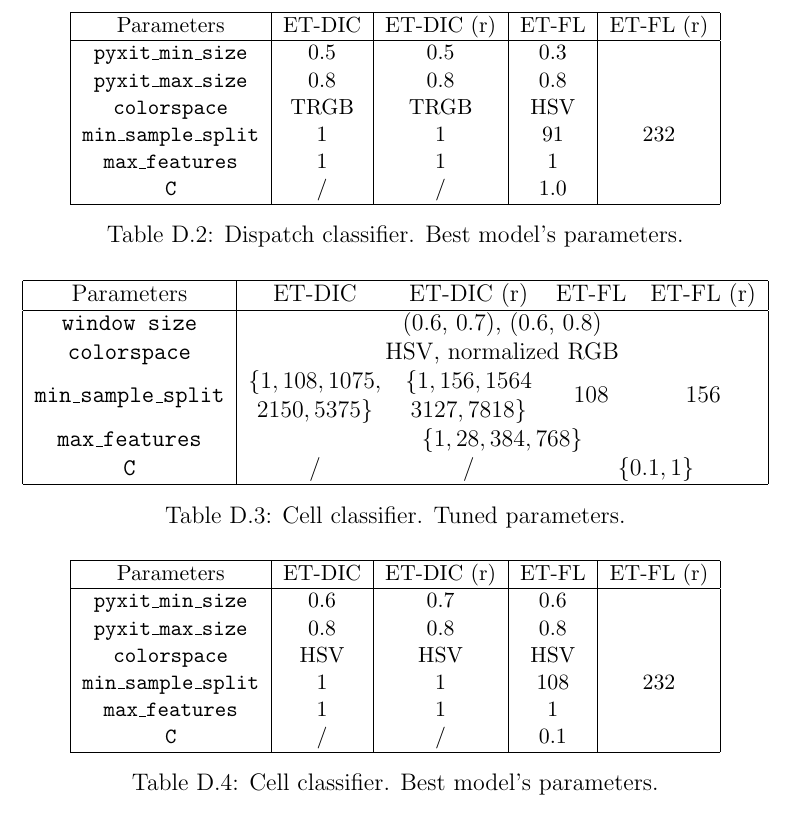
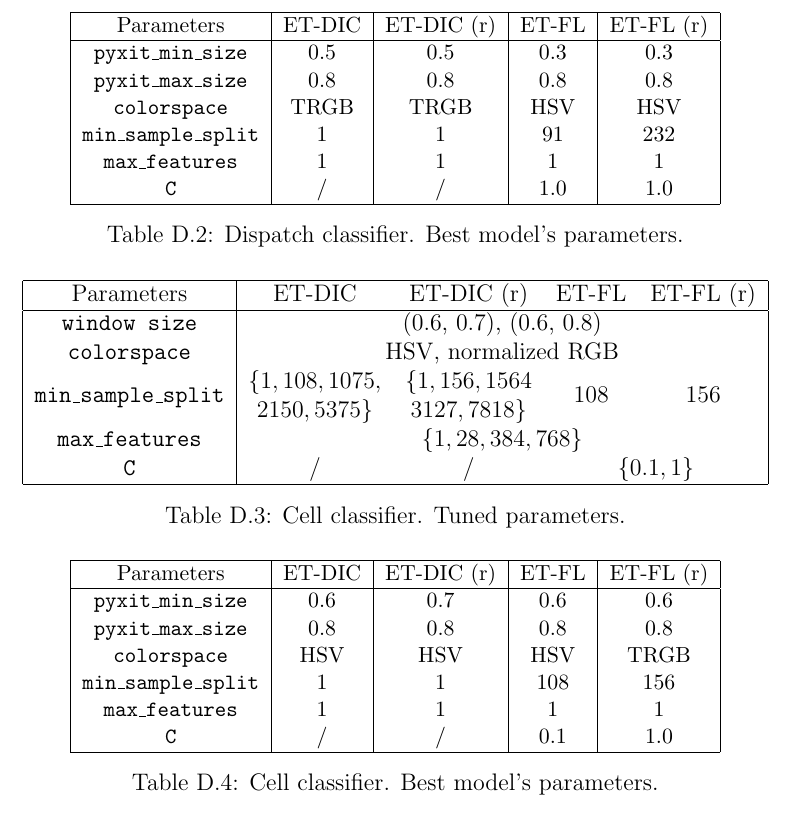
Before and after one commit to waliens/masterthesis, a LaTeX thesis (main.tex, which reads cross_val.tex): part of page 72 of 80, cut so that both start at the same text. Compiled offline with pdfLaTeX.

Commit message:
add remaining best parameters

```diff
--- a/cross_val.tex
+++ b/cross_val.tex
@@ -27,12 +27,12 @@ This chapter presents the parameters that were tuned by the cross-validation pro
 		\hline
 		Parameters & ET-DIC & ET-DIC (r) & ET-FL & ET-FL (r) \\
 		\hline
-		\texttt{pyxit\_min\_size} & 0.5 & 0.5 & 0.3 & \\
-		\texttt{pyxit\_max\_size} & 0.8 & 0.8 & 0.8 & \\
-		\texttt{colorspace} & TRGB & TRGB & HSV & \\
+		\texttt{pyxit\_min\_size} & 0.5 & 0.5 & 0.3 & 0.3 \\
+		\texttt{pyxit\_max\_size} & 0.8 & 0.8 & 0.8 & 0.8 \\
+		\texttt{colorspace} & TRGB & TRGB & HSV & HSV \\
 		\texttt{min\_sample\_split} & 1 & 1 & 91 & 232\\
-		\texttt{max\_features} & 1 & 1 & 1 & \\
-		\texttt{C} & / & / & 1.0 & \\
+		\texttt{max\_features} & 1 & 1 & 1 & 1\\
+		\texttt{C} & / & / & 1.0 & 1.0\\
 		\hline
 	\end{tabular}
 	\caption{Dispatch classifier. Best model's parameters.}
@@ -64,12 +64,12 @@ This chapter presents the parameters that were tuned by the cross-validation pro
 		\hline
 		Parameters & ET-DIC & ET-DIC (r) & ET-FL & ET-FL (r) \\
 		\hline
-		\texttt{pyxit\_min\_size} & 0.6 & 0.7 & 0.6 & \\
-		\texttt{pyxit\_max\_size} & 0.8 & 0.8 & 0.8 & \\
-		\texttt{colorspace} & HSV & HSV & HSV & \\
-		\texttt{min\_sample\_split} & 1 & 1 & 108 & 232\\
-		\texttt{max\_features} & 1 & 1 & 1 & \\
-		\texttt{C} & / & / & 0.1 & \\
+		\texttt{pyxit\_min\_size} & 0.6 & 0.7 & 0.6 & 0.6\\
+		\texttt{pyxit\_max\_size} & 0.8 & 0.8 & 0.8 & 0.8\\
+		\texttt{colorspace} & HSV & HSV & HSV & TRGB\\
+		\texttt{min\_sample\_split} & 1 & 1 & 108 & 156\\
+		\texttt{max\_features} & 1 & 1 & 1 & 1\\
+		\texttt{C} & / & / & 0.1 & 1.0\\
 		\hline
 	\end{tabular}
 	\caption{Cell classifier. Best model's parameters.}
```
